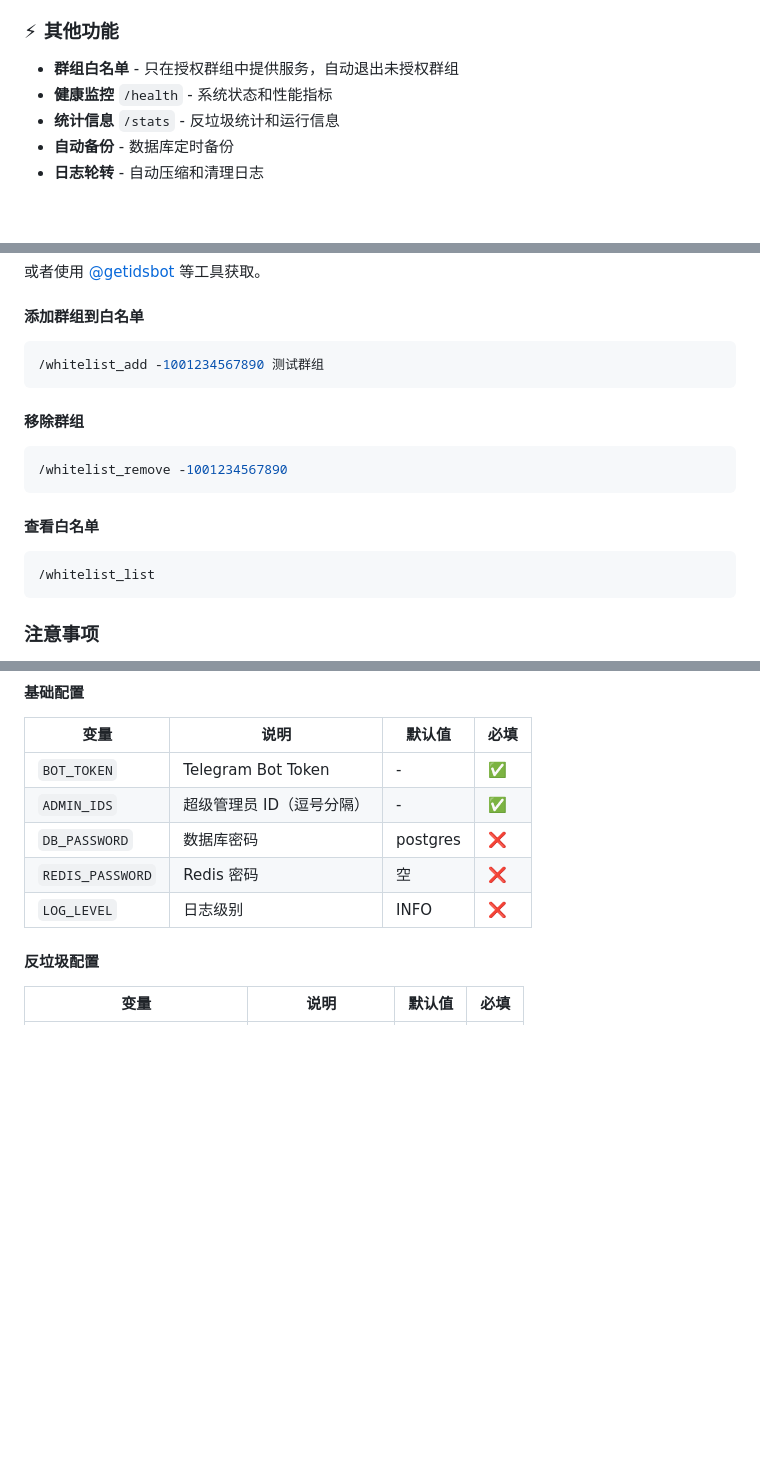
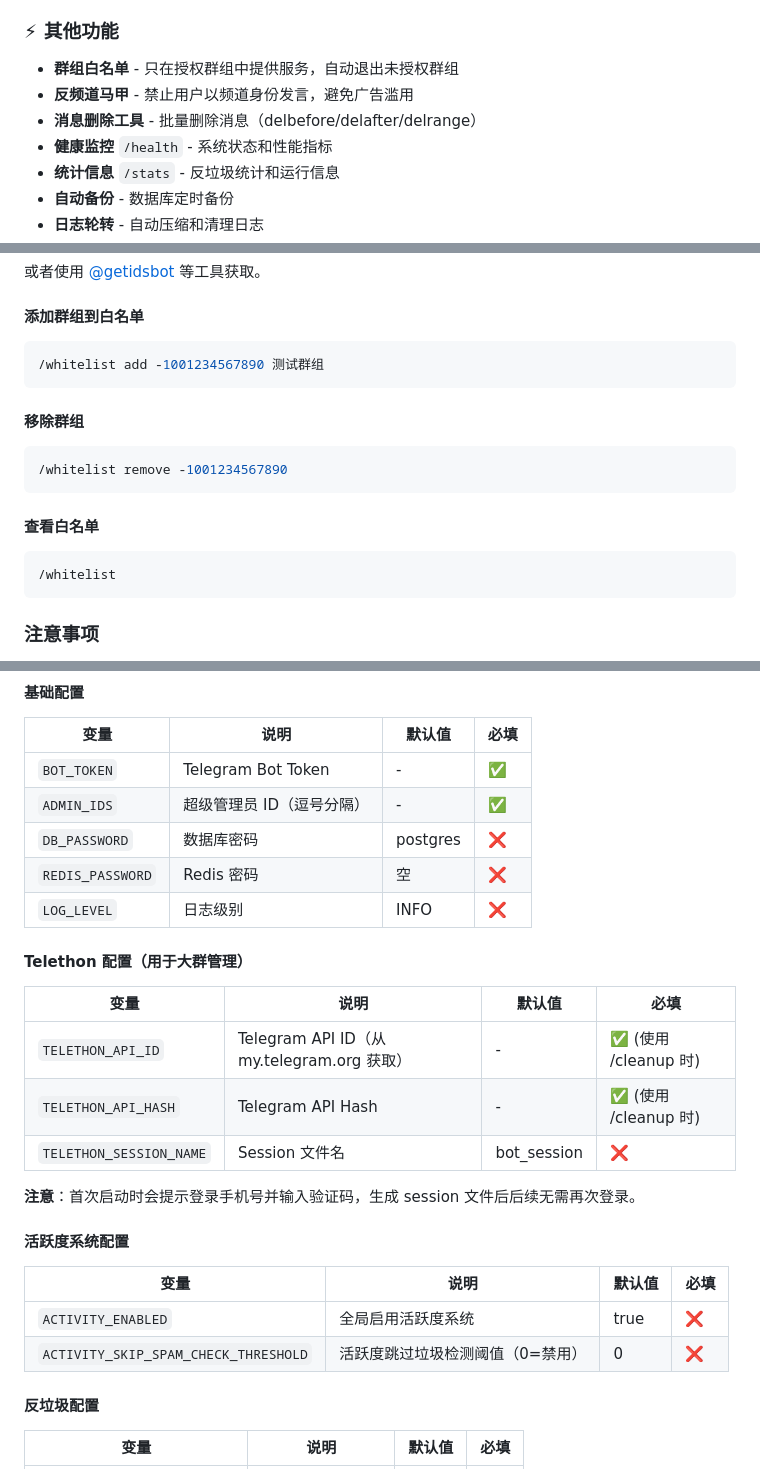
Before and after one commit to cnsunyour/tg-guard-bot, a Markdown page: README.md, 3 parts joined by grey strips. Drawn GitHub-style; blank space fills up the shorter version.

````diff
--- a/README.md
+++ b/README.md
@@ -73,6 +75,8 @@
 
 ### ⚡ 其他功能
 - **群组白名单** - 只在授权群组中提供服务，自动退出未授权群组
+- **反频道马甲** - 禁止用户以频道身份发言，避免广告滥用
+- **消息删除工具** - 批量删除消息（delbefore/delafter/delrange）
 - **健康监控** `/health` - 系统状态和性能指标
 - **统计信息** `/stats` - 反垃圾统计和运行信息
 - **自动备份** - 数据库定时备份
@@ -263,17 +291,17 @@ make dev-logs  # 查看日志中的 chat_id
 
 #### 添加群组到白名单
 ```bash
-/whitelist_add -1001234567890 测试群组
+/whitelist add -1001234567890 测试群组
 ```
 
 #### 移除群组
 ```bash
-/whitelist_remove -1001234567890
+/whitelist remove -1001234567890
 ```
 
 #### 查看白名单
 ```bash
-/whitelist_list
+/whitelist
 ```
 
 ### 注意事项
@@ -364,6 +392,23 @@ tg-guard-bot/
 | `DB_PASSWORD` | 数据库密码 | postgres | ❌ |
 | `REDIS_PASSWORD` | Redis 密码 | 空 | ❌ |
 | `LOG_LEVEL` | 日志级别 | INFO | ❌ |
+
+#### Telethon 配置（用于大群管理）
+
+| 变量 | 说明 | 默认值 | 必填 |
+|------|------|--------|------|
+| `TELETHON_API_ID` | Telegram API ID（从 my.telegram.org 获取） | - | ✅ (使用 /cleanup 时) |
+| `TELETHON_API_HASH` | Telegram API Hash | - | ✅ (使用 /cleanup 时) |
+| `TELETHON_SESSION_NAME` | Session 文件名 | bot_session | ❌ |
+
+**注意**：首次启动时会提示登录手机号并输入验证码，生成 session 文件后后续无需再次登录。
+
+#### 活跃度系统配置
+
+| 变量 | 说明 | 默认值 | 必填 |
+|------|------|--------|------|
+| `ACTIVITY_ENABLED` | 全局启用活跃度系统 | true | ❌ |
+| `ACTIVITY_SKIP_SPAM_CHECK_THRESHOLD` | 活跃度跳过垃圾检测阈值（0=禁用） | 0 | ❌ |
 
 #### 反垃圾配置
 
````
Also changed, not shown: other parts of README.md (+35 -9 lines).
